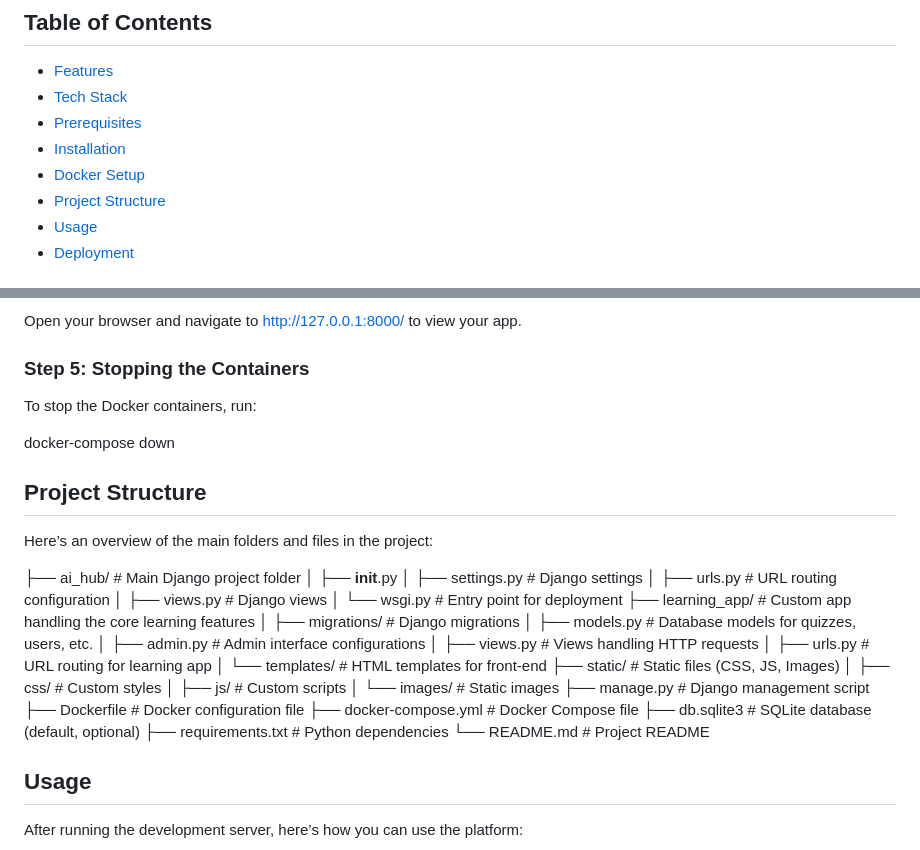
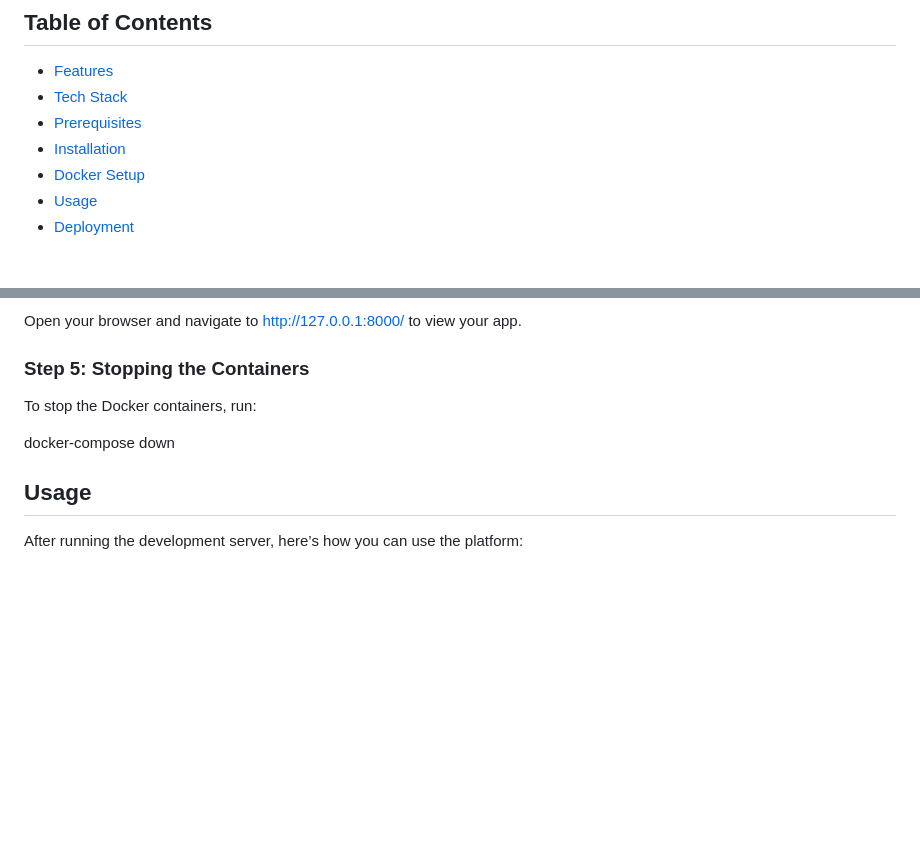
Before and after one commit to majidamunir/AI-Powered-Learning-Hub, a Markdown page: README.md, 2 parts joined by grey strips. Drawn GitHub-style; blank space fills up the shorter version.

```diff
--- a/README.md
+++ b/README.md
@@ -9,7 +9,6 @@ AI Powered Learning Hub is a web-based platform that aims to revolutionize learn
 - [Prerequisites](#prerequisites)
 - [Installation](#installation)
 - [Docker Setup](#docker-setup)
-- [Project Structure](#project-structure)
 - [Usage](#usage)
 - [Deployment](#deployment)
 
@@ -124,33 +123,6 @@ To stop the Docker containers, run:
 
 docker-compose down
 
-## Project Structure
-Here’s an overview of the main folders and files in the project:
-
-├── ai_hub/                 # Main Django project folder
-│   ├── __init__.py
-│   ├── settings.py         # Django settings
-│   ├── urls.py             # URL routing configuration
-│   ├── views.py            # Django views
-│   └── wsgi.py             # Entry point for deployment
-├── learning_app/           # Custom app handling the core learning features
-│   ├── migrations/         # Django migrations
-│   ├── models.py           # Database models for quizzes, users, etc.
-│   ├── admin.py            # Admin interface configurations
-│   ├── views.py            # Views handling HTTP requests
-│   ├── urls.py             # URL routing for learning app
-│   └── templates/          # HTML templates for front-end
-├── static/                 # Static files (CSS, JS, Images)
-│   ├── css/                # Custom styles
-│   ├── js/                 # Custom scripts
-│   └── images/             # Static images
-├── manage.py               # Django management script
-├── Dockerfile              # Docker configuration file
-├── docker-compose.yml      # Docker Compose file
-├── db.sqlite3              # SQLite database (default, optional)
-├── requirements.txt        # Python dependencies
-└── README.md               # Project README
-
 ## Usage
 
 After running the development server, here’s how you can use the platform:
```
